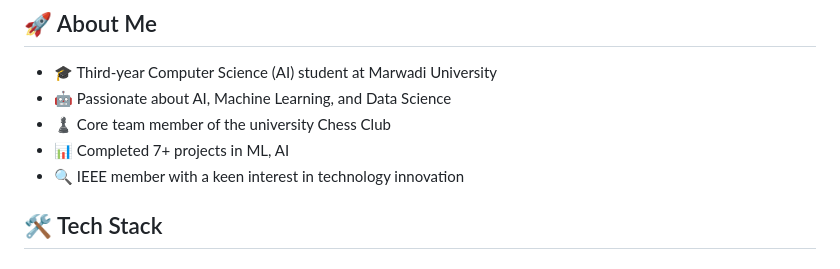
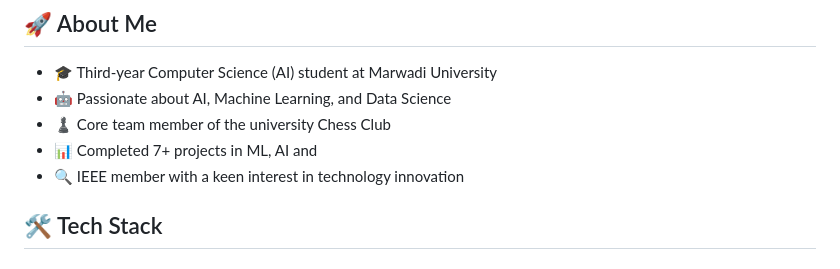
Before and after one commit to pulkit230405/pulkit230405, a Markdown page: README.md, the part around the change. GitHub-like rendering.

```diff
--- a/README.md
+++ b/README.md
@@ -9,7 +9,7 @@
 - 🎓 Third-year Computer Science (AI) student at Marwadi University
 - 🤖 Passionate about AI, Machine Learning, and Data Science
 - ♟️ Core team member of the university Chess Club
-- 📊 Completed 7+ projects in ML, AI
+- 📊 Completed 7+ projects in ML, AI and
 - 🔍 IEEE member with a keen interest in technology innovation
 
 ## 🛠️ Tech Stack
```
